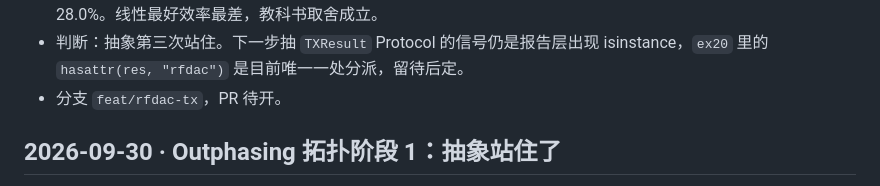
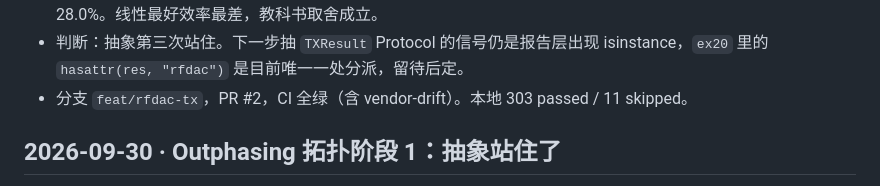
Before and after one commit to alexyudragonsword-collab/polar_tx, a Markdown page: cairn/LOG.md, the part around the change. Rendered like a GitHub page.

Commit message:
Record PR #2 and its green CI in the stage-2 LOG entry
Co-Authored-By: Claude Fable 5.1 <noreply@anthropic.com>
Claude-Session: https://claude.ai/code/session_01UM5zANohYPWHGyRwpthgPn

```diff
--- a/cairn/LOG.md
+++ b/cairn/LOG.md
@@ -20,7 +20,7 @@
   RF-DAC −42.4 / −60 / 28.0%。线性最好效率最差，教科书取舍成立。
 - 判断：抽象第三次站住。下一步抽 `TXResult` Protocol 的信号仍是报告层出现
   isinstance，`ex20` 里的 `hasattr(res, "rfdac")` 是目前唯一一处分派，留待后定。
-- 分支 `feat/rfdac-tx`，PR 待开。
+- 分支 `feat/rfdac-tx`，PR #2，CI 全绿（含 vendor-drift）。本地 303 passed / 11 skipped。
 
 ## 2026-09-30 · Outphasing 拓扑阶段 1：抽象站住了
 
```
